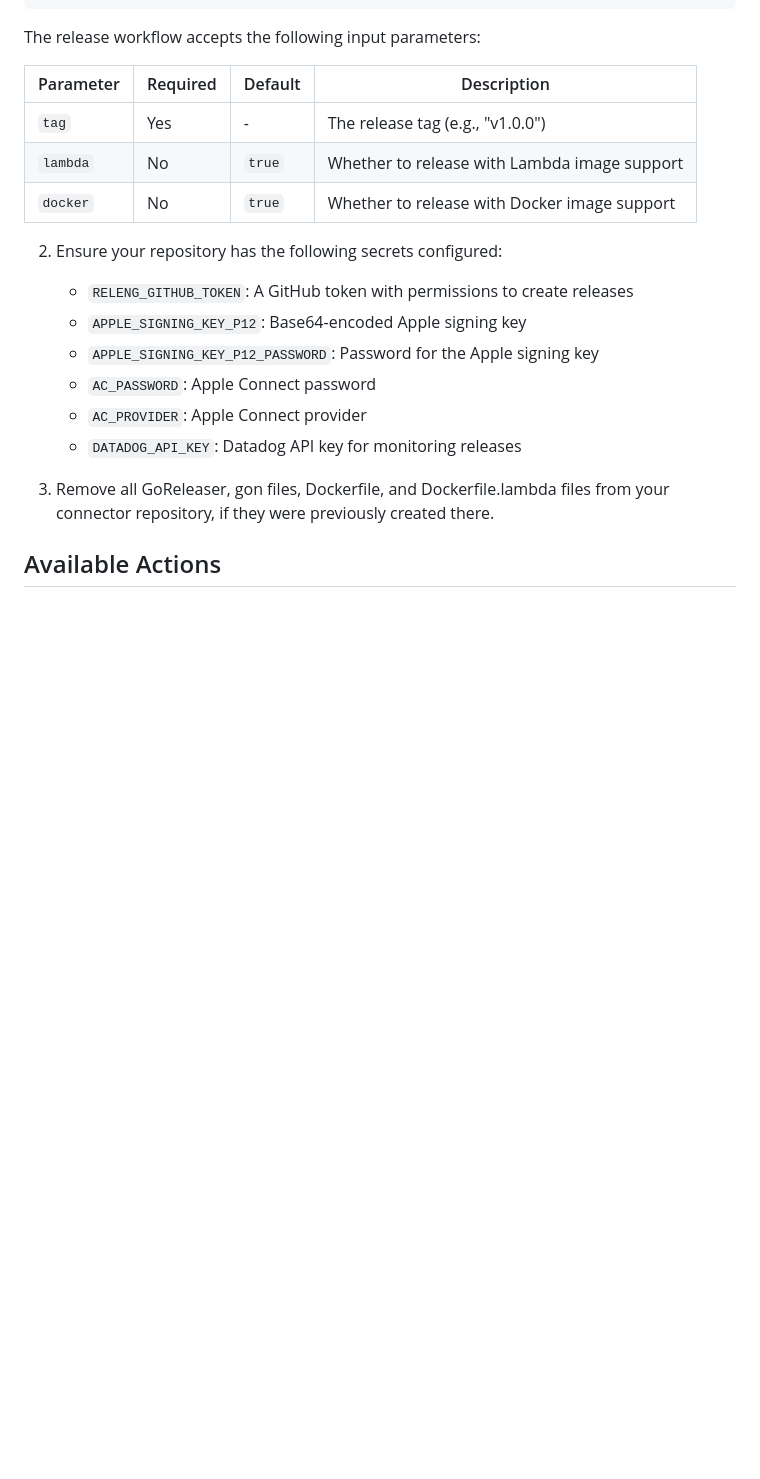
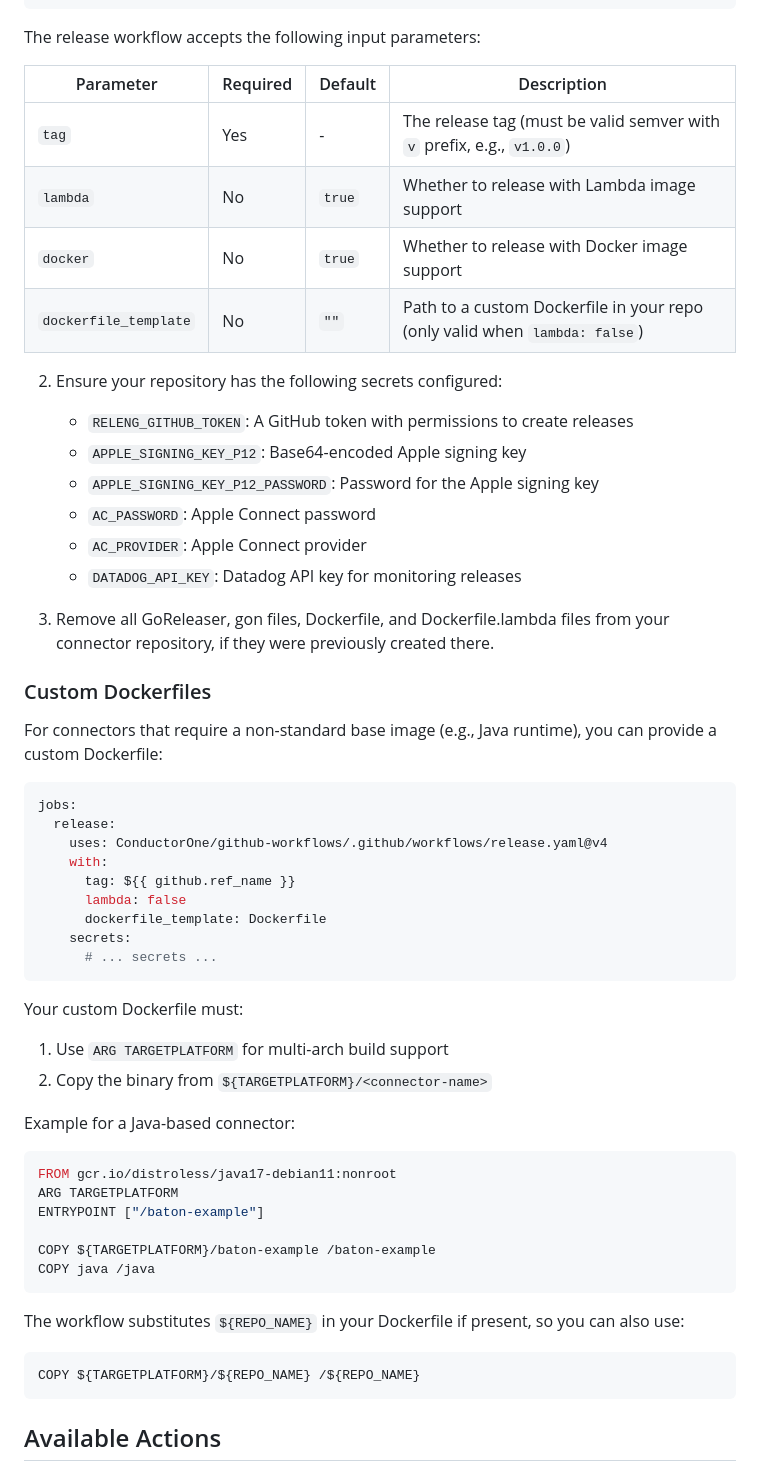
Before and after one commit to ConductorOne/github-workflows, a Markdown page: README.md, the part around the change. GitHub-like rendering; blank space fills up the shorter version.

Commit message:
support custom dockerfile optional input

````diff
--- a/README.md
+++ b/README.md
@@ -34,11 +34,12 @@ jobs:
 
 The release workflow accepts the following input parameters:
 
-| Parameter | Required | Default | Description                                  |
-| --------- | -------- | ------- | -------------------------------------------- |
-| `tag`     | Yes      | -       | The release tag (e.g., "v1.0.0")             |
-| `lambda`  | No       | `true`  | Whether to release with Lambda image support |
-| `docker`  | No       | `true`  | Whether to release with Docker image support |
+| Parameter             | Required | Default | Description                                                                |
+| --------------------- | -------- | ------- | -------------------------------------------------------------------------- |
+| `tag`                 | Yes      | -       | The release tag (must be valid semver with `v` prefix, e.g., `v1.0.0`)     |
+| `lambda`              | No       | `true`  | Whether to release with Lambda image support                               |
+| `docker`              | No       | `true`  | Whether to release with Docker image support                               |
+| `dockerfile_template` | No       | `""`    | Path to a custom Dockerfile in your repo (only valid when `lambda: false`) |
 
 2. Ensure your repository has the following secrets configured:
 
@@ -50,6 +51,44 @@ The release workflow accepts the following input parameters:
    - `DATADOG_API_KEY`: Datadog API key for monitoring releases
 
 3. Remove all GoReleaser, gon files, Dockerfile, and Dockerfile.lambda files from your connector repository, if they were previously created there.
+
+### Custom Dockerfiles
+
+For connectors that require a non-standard base image (e.g., Java runtime), you can provide a custom Dockerfile:
+
+```yaml
+jobs:
+  release:
+    uses: ConductorOne/github-workflows/.github/workflows/release.yaml@v4
+    with:
+      tag: ${{ github.ref_name }}
+      lambda: false
+      dockerfile_template: Dockerfile
+    secrets:
+      # ... secrets ...
+```
+
+Your custom Dockerfile must:
+
+1. Use `ARG TARGETPLATFORM` for multi-arch build support
+2. Copy the binary from `${TARGETPLATFORM}/<connector-name>`
+
+Example for a Java-based connector:
+
+```dockerfile
+FROM gcr.io/distroless/java17-debian11:nonroot
+ARG TARGETPLATFORM
+ENTRYPOINT ["/baton-example"]
+
+COPY ${TARGETPLATFORM}/baton-example /baton-example
+COPY java /java
+```
+
+The workflow substitutes `${REPO_NAME}` in your Dockerfile if present, so you can also use:
+
+```dockerfile
+COPY ${TARGETPLATFORM}/${REPO_NAME} /${REPO_NAME}
+```
 
 ## Available Actions
 
````
Also changed, not shown: docs/release-workflow.md (+7 -0 lines), docs/diagrams/release-workflow.png, 2 other files.
